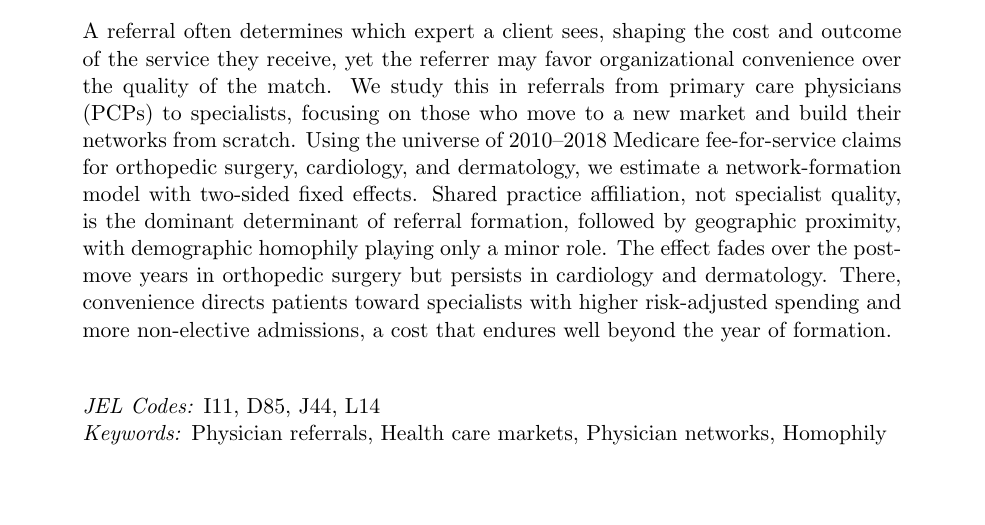
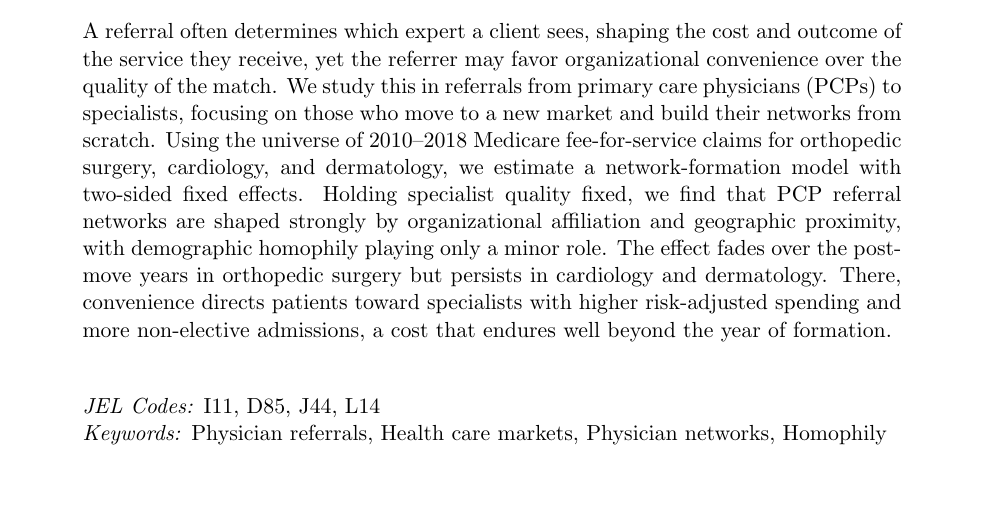
Before and after one commit to imccart/physician-referral-formation, a LaTeX paper (papers/draft-paper.tex): part of page 1 of 42, cut so that both start at the same text. Compiled offline with pdfLaTeX.

Commit message:
Updates from Overleaf

```diff
--- a/papers/draft-paper.tex
+++ b/papers/draft-paper.tex
@@ -42,7 +42,7 @@
 
 \vspace{-2ex}
 \begin{abstract}
-\noindent A referral often determines which expert a client sees, shaping the cost and outcome of the service they receive, yet the referrer may favor organizational convenience over the quality of the match. We study this in referrals from primary care physicians (PCPs) to specialists, focusing on those who move to a new market and build their networks from scratch. Using the universe of 2010--2018 Medicare fee-for-service claims for orthopedic surgery, cardiology, and dermatology, we estimate a network-formation model with two-sided fixed effects. Shared practice affiliation, not specialist quality, is the dominant determinant of referral formation, followed by geographic proximity, with demographic homophily playing only a minor role. The effect fades over the post-move years in orthopedic surgery but persists in cardiology and dermatology. There, convenience directs patients toward specialists with higher risk-adjusted spending and more non-elective admissions, a cost that endures well beyond the year of formation.
+\noindent A referral often determines which expert a client sees, shaping the cost and outcome of the service they receive, yet the referrer may favor organizational convenience over the quality of the match. We study this in referrals from primary care physicians (PCPs) to specialists, focusing on those who move to a new market and build their networks from scratch. Using the universe of 2010--2018 Medicare fee-for-service claims for orthopedic surgery, cardiology, and dermatology, we estimate a network-formation model with two-sided fixed effects. Holding specialist quality fixed, we find that PCP referral networks are shaped strongly by organizational affiliation and geographic proximity, with demographic homophily playing only a minor role. The effect fades over the post-move years in orthopedic surgery but persists in cardiology and dermatology. There, convenience directs patients toward specialists with higher risk-adjusted spending and more non-elective admissions, a cost that endures well beyond the year of formation.
 \singlespacing
 
 \vspace{1em}
```
